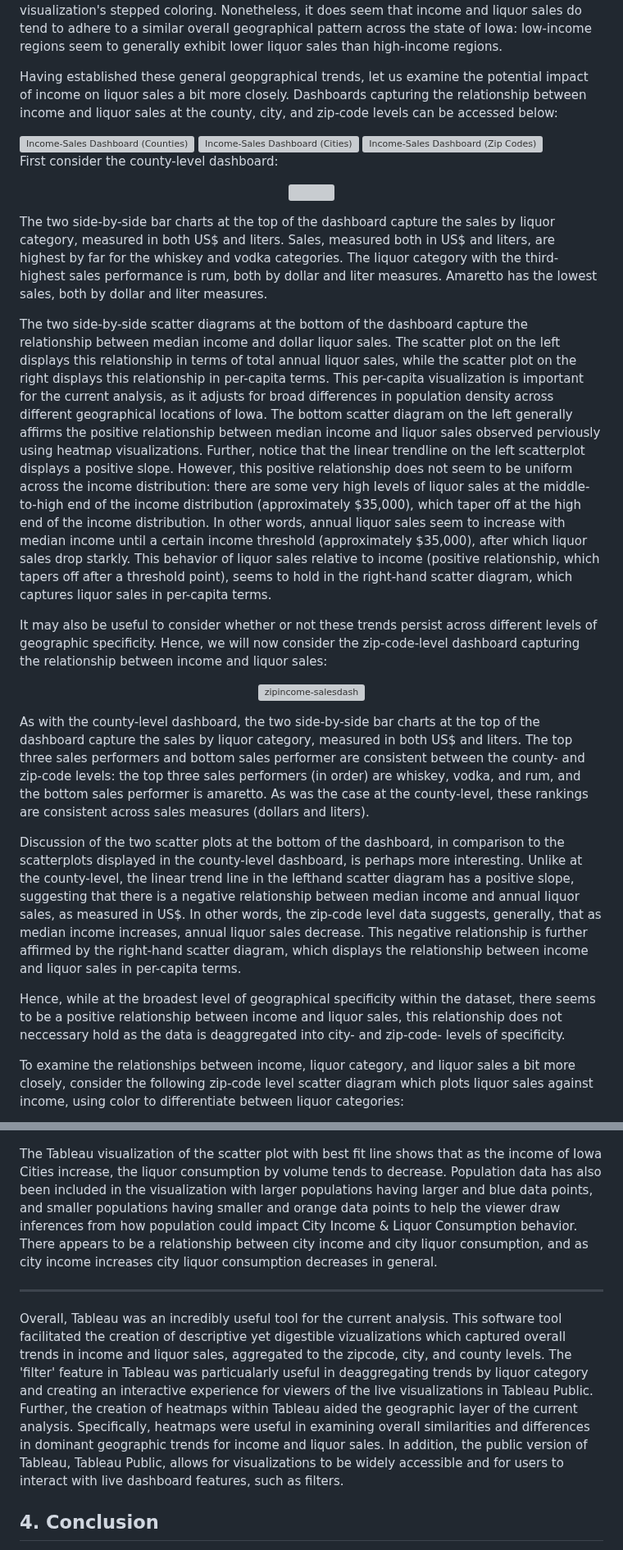
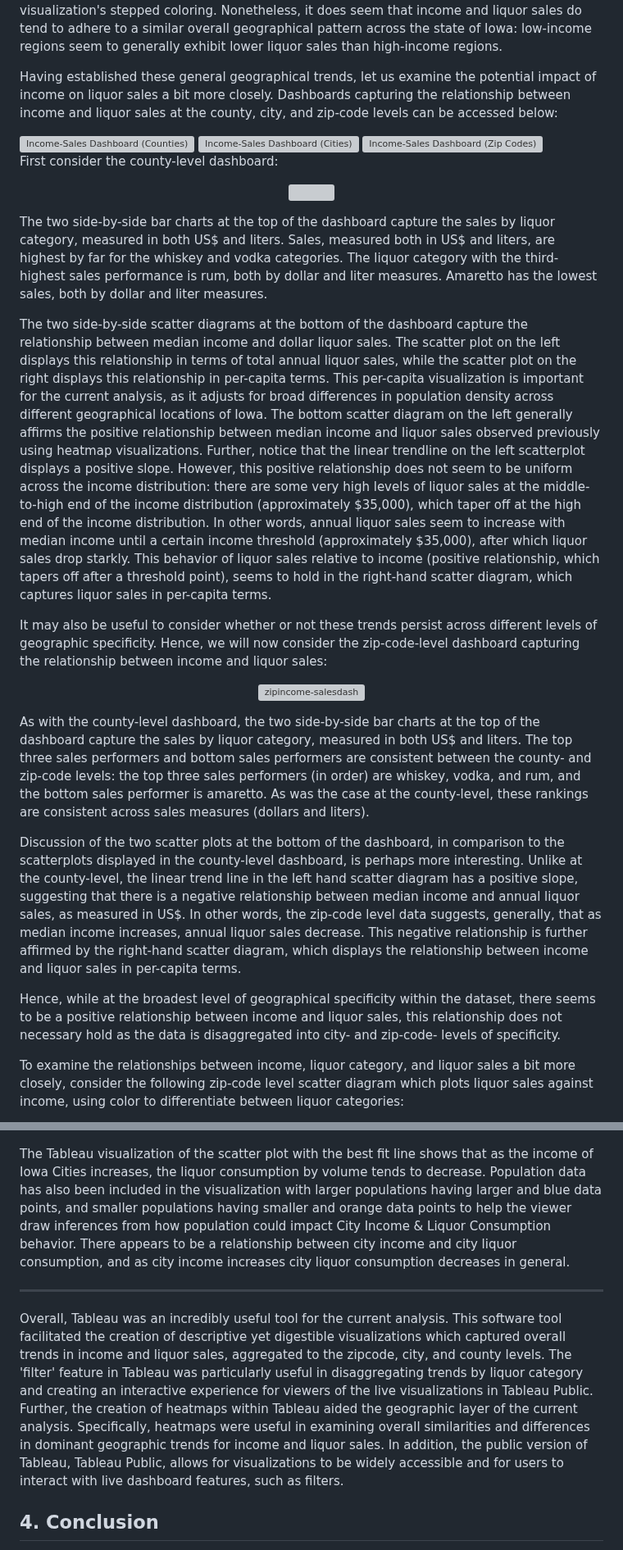
Before and after one commit to mikaelarl/SoftwareToolsProjectTeam3, a Markdown page: README.md, 2 parts joined by grey strips. Shown at 82% size. Rendered like a GitHub page; grey boxes are pictures that could not be loaded.

```diff
--- a/README.md
+++ b/README.md
@@ -59,7 +57,7 @@ Let's take a closer look at the geographical distribution of both income and liq
 Based on the stepped color encoding utilized within these two map visualizations, it appears as though there is a broad (though imperfect) relationship between median income and liquor sales for Iowa counties. Namely, regions with higher levels of income seem to also have higher annual liquor sales, per examination of the above dashboard (an interactive version of which can be found on the Tableau Public page linked at the beginning of this report). For example, Polk County, for which median income is relatively high, has particularly high annual liquor sales. However, this relationship is imperfect: Dallas County, which is in the highest income category, is actually in the lowest category for annual liquor sales, per the data visualization's stepped coloring. Nonetheless, it does seem that income and liquor sales do tend to adhere to a similar overall geographical pattern across the state of Iowa: low-income regions seem to generally exhibit lower liquor sales than high-income regions.
 
 
-Having established these general geopgraphical trends, let us examine the potential impact of income on liquor sales a bit more closely. Dashboards capturing the relationship between income and liquor sales at the county, city, and zip-code levels can be accessed below:
+Having established these general geographical trends, let us examine the potential impact of income on liquor sales a bit more closely. Dashboards capturing the relationship between income and liquor sales at the county, city, and zip-code levels can be accessed below:
 
 <img width="1042" alt="Income-Sales Dashboard (Counties)" src = "https://github.com/mikaelarl/SoftwareToolsProjectTeam3/tree/main/countiesincome-salesdash.png">
 <img width="1042" alt="Income-Sales Dashboard (Cities)" src = "https://github.com/mikaelarl/SoftwareToolsProjectTeam3/tree/main/citiesincome-salesdash.png">
@@ -73,7 +71,7 @@ First consider the county-level dashboard:
 
 The two side-by-side bar charts at the top of the dashboard capture the sales by liquor category, measured in both US$ and liters. Sales, measured both in US$ and liters, are highest by far for the whiskey and vodka categories. The liquor category with the third-highest sales performance is rum, both by dollar and liter measures. Amaretto has the lowest sales, both by dollar and liter measures.
 
-The two side-by-side scatter diagrams at the bottom of the dashboard capture the relationship between median income and dollar liquor sales. The scatter plot on the left displays this relationship in terms of total annual liquor sales, while the scatter plot on the right displays this relationship in per-capita terms. This per-capita visualization is important for the current analysis, as it adjusts for broad differences in population density across different geographical locations of Iowa. The bottom scatter diagram on the left generally affirms the positive relationship between median income and liquor sales observed perviously using heatmap visualizations. Further, notice that the linear trendline on the left scatterplot displays a positive slope. However, this positive relationship does not seem to be uniform across the income distribution: there are some very high levels of liquor sales at the middle-to-high end of the income distribution (approximately $35,000), which taper off at the high end of the income distribution. In other words, annual liquor sales seem to increase with median income until a certain income threshold (approximately $35,000), after which liquor sales drop starkly. This behavior of liquor sales relative to income (positive relationship, which tapers off after a threshold point), seems to hold in the right-hand scatter diagram, which captures liquor sales in per-capita terms.
+The two side-by-side scatter diagrams at the bottom of the dashboard capture the relationship between median income and dollar liquor sales. The scatter plot on the left displays this relationship in terms of total annual liquor sales, while the scatter plot on the right displays this relationship in per-capita terms. This per-capita visualization is important for the current analysis, as it adjusts for broad differences in population density across different geographical locations of Iowa. The bottom scatter diagram on the left generally affirms the positive relationship between median income and liquor sales observed previously using heatmap visualizations. Further, notice that the linear trendline on the left scatterplot displays a positive slope. However, this positive relationship does not seem to be uniform across the income distribution: there are some very high levels of liquor sales at the middle-to-high end of the income distribution (approximately $35,000), which taper off at the high end of the income distribution. In other words, annual liquor sales seem to increase with median income until a certain income threshold (approximately $35,000), after which liquor sales drop starkly. This behavior of liquor sales relative to income (positive relationship, which tapers off after a threshold point), seems to hold in the right-hand scatter diagram, which captures liquor sales in per-capita terms.
 
 It may also be useful to consider whether or not these trends persist across different levels of geographic specificity. Hence, we will now consider the zip-code-level dashboard capturing the relationship between income and liquor sales:
 
@@ -81,11 +79,11 @@ It may also be useful to consider whether or not these trends persist across dif
 <img width="1217" alt="zipincome-salesdash" src="https://github.com/user-attachments/assets/060a44d4-6798-447f-a2e2-51a8c52f0ebf"/>
 </p>
 
-As with the county-level dashboard, the two side-by-side bar charts at the top of the dashboard capture the sales by liquor category, measured in both US$ and liters. The top three sales performers and bottom sales performer are consistent between the county- and zip-code levels: the top three sales performers (in order) are whiskey, vodka, and rum, and the bottom sales performer is amaretto. As was the case at the county-level, these rankings are consistent across sales measures (dollars and liters).
+As with the county-level dashboard, the two side-by-side bar charts at the top of the dashboard capture the sales by liquor category, measured in both US$ and liters. The top three sales performers and bottom sales performers are consistent between the county- and zip-code levels: the top three sales performers (in order) are whiskey, vodka, and rum, and the bottom sales performer is amaretto. As was the case at the county-level, these rankings are consistent across sales measures (dollars and liters).
 
-Discussion of the two scatter plots at the bottom of the dashboard, in comparison to the scatterplots displayed in the county-level dashboard, is perhaps more interesting. Unlike at the county-level, the linear trend line in the lefthand scatter diagram has a positive slope, suggesting that there is a negative relationship between median income and annual liquor sales, as measured in US$. In other words, the zip-code level data suggests, generally, that as median income increases, annual liquor sales decrease. This negative relationship is further affirmed by the right-hand scatter diagram, which displays the relationship between income and liquor sales in per-capita terms.
+Discussion of the two scatter plots at the bottom of the dashboard, in comparison to the scatterplots displayed in the county-level dashboard, is perhaps more interesting. Unlike at the county-level, the linear trend line in the left hand scatter diagram has a positive slope, suggesting that there is a negative relationship between median income and annual liquor sales, as measured in US$. In other words, the zip-code level data suggests, generally, that as median income increases, annual liquor sales decrease. This negative relationship is further affirmed by the right-hand scatter diagram, which displays the relationship between income and liquor sales in per-capita terms.
 
-Hence, while at the broadest level of geographical specificity within the dataset, there seems to be a positive relationship between income and liquor sales, this relationship does not neccessary hold as the data is deaggregated into city- and zip-code- levels of specificity.
+Hence, while at the broadest level of geographical specificity within the dataset, there seems to be a positive relationship between income and liquor sales, this relationship does not necessary hold as the data is disaggregated into city- and zip-code- levels of specificity.
 
 To examine the relationships between income, liquor category, and liquor sales a bit more closely, consider the following zip-code level scatter diagram which plots liquor sales against income, using color to differentiate between liquor categories:
 
@@ -119,10 +117,10 @@ When looking at the two map visualizations on the Tableau dashboard, it is clear
 <img width="1042" alt="City Income and Consumption Scatter" src = "https://github.com/mikaelarl/SoftwareToolsProjectTeam3/blob/main/CityIncomeConsumeScatter.png">
 </p>
 
-The Tableau visualization of the scatter plot with best fit line shows that as the income of Iowa Cities increase, the liquor consumption by volume tends to decrease. Population data has also been included in the visualization with larger populations having larger and blue data points, and smaller populations having smaller and orange data points to help the viewer draw inferences from how population could impact City Income & Liquor Consumption behavior. There appears to be a relationship between city income and city liquor consumption, and as city income increases city liquor consumption decreases in general.
+The Tableau visualization of the scatter plot with the best fit line shows that as the income of Iowa Cities increases, the liquor consumption by volume tends to decrease. Population data has also been included in the visualization with larger populations having larger and blue data points, and smaller populations having smaller and orange data points to help the viewer draw inferences from how population could impact City Income & Liquor Consumption behavior. There appears to be a relationship between city income and city liquor consumption, and as city income increases city liquor consumption decreases in general.
 ___
 
-Overall, Tableau was an incredibly useful tool for the current analysis. This software tool facilitated the creation of descriptive yet digestible vizualizations which captured overall trends in income and liquor sales, aggregated to the zipcode, city, and county levels. The 'filter' feature in Tableau was particualarly useful in deaggregating trends by liquor category and creating an interactive experience for viewers of the live visualizations in Tableau Public. Further, the creation of heatmaps within Tableau aided the geographic layer of the current analysis. Specifically, heatmaps were useful in examining overall similarities and differences in dominant geographic trends for income and liquor sales. In addition, the public version of Tableau, Tableau Public, allows for visualizations to be widely accessible and for users to interact with live dashboard features, such as filters.
+Overall, Tableau was an incredibly useful tool for the current analysis. This software tool facilitated the creation of descriptive yet digestible visualizations which captured overall trends in income and liquor sales, aggregated to the zipcode, city, and county levels. The 'filter' feature in Tableau was particularly useful in disaggregating trends by liquor category and creating an interactive experience for viewers of the live visualizations in Tableau Public. Further, the creation of heatmaps within Tableau aided the geographic layer of the current analysis. Specifically, heatmaps were useful in examining overall similarities and differences in dominant geographic trends for income and liquor sales. In addition, the public version of Tableau, Tableau Public, allows for visualizations to be widely accessible and for users to interact with live dashboard features, such as filters.
 
 
 ## 4. Conclusion
```
Also changed, not shown: other parts of README.md (+8 -10 lines).
